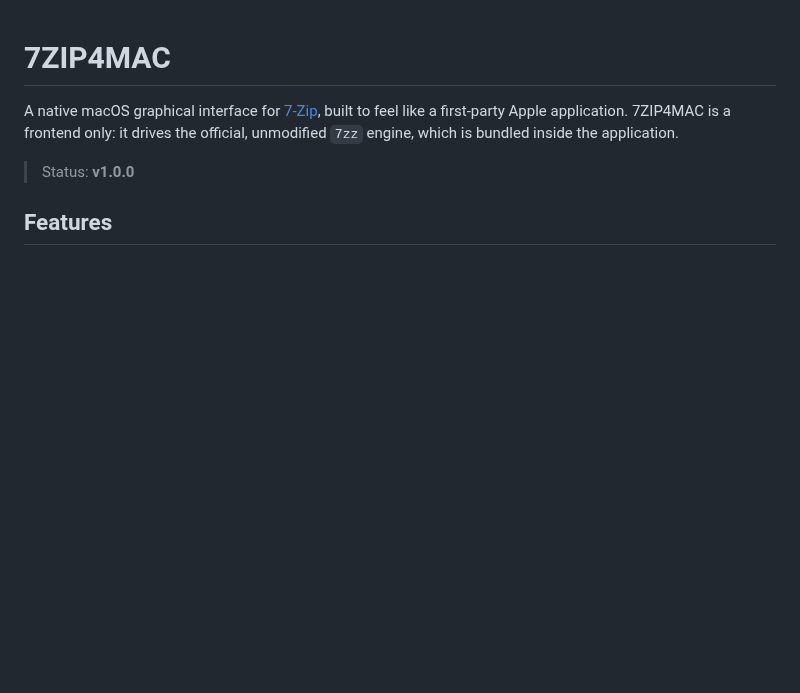
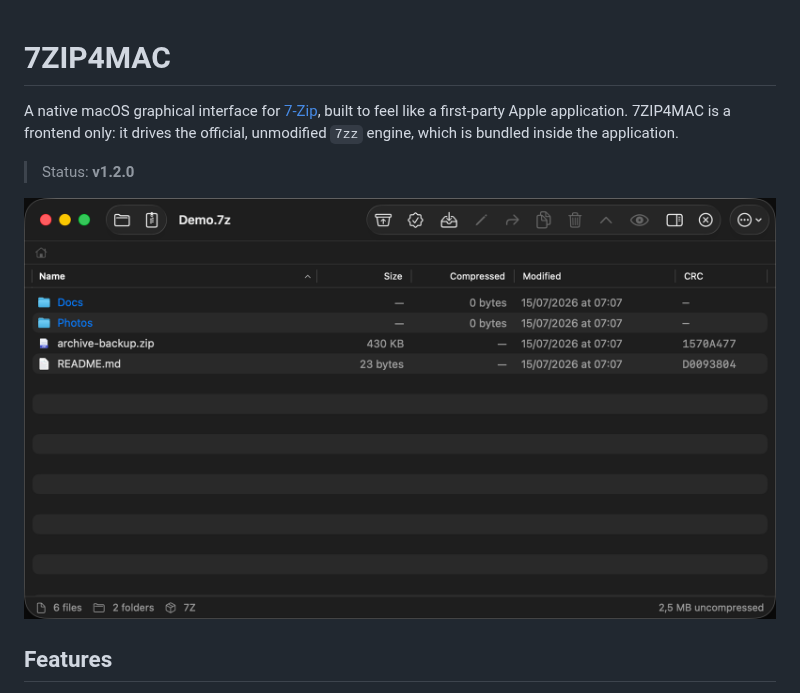
Before and after one commit to jensyleo/7ZIP4MAC, a Markdown page: README.md, the part around the change. Drawn GitHub-style; pictures changed too: docs/screenshot.png (added); blank space fills up the shorter version.

Commit message:
Add a real app screenshot to the README
Shows the file list with folders, mixed file types and sizes — more
representative of real use than the earlier plain-text test archive.

```diff
--- a/README.md
+++ b/README.md
@@ -4,7 +4,9 @@ A native macOS graphical interface for [7-Zip](https://www.7-zip.org/), built to
 feel like a first-party Apple application. 7ZIP4MAC is a frontend only: it drives
 the official, unmodified `7zz` engine, which is bundled inside the application.
 
-> Status: **v1.0.0**
+> Status: **v1.2.0**
+
+![7ZIP4MAC screenshot](docs/screenshot.png)
 
 ## Features
 
```
